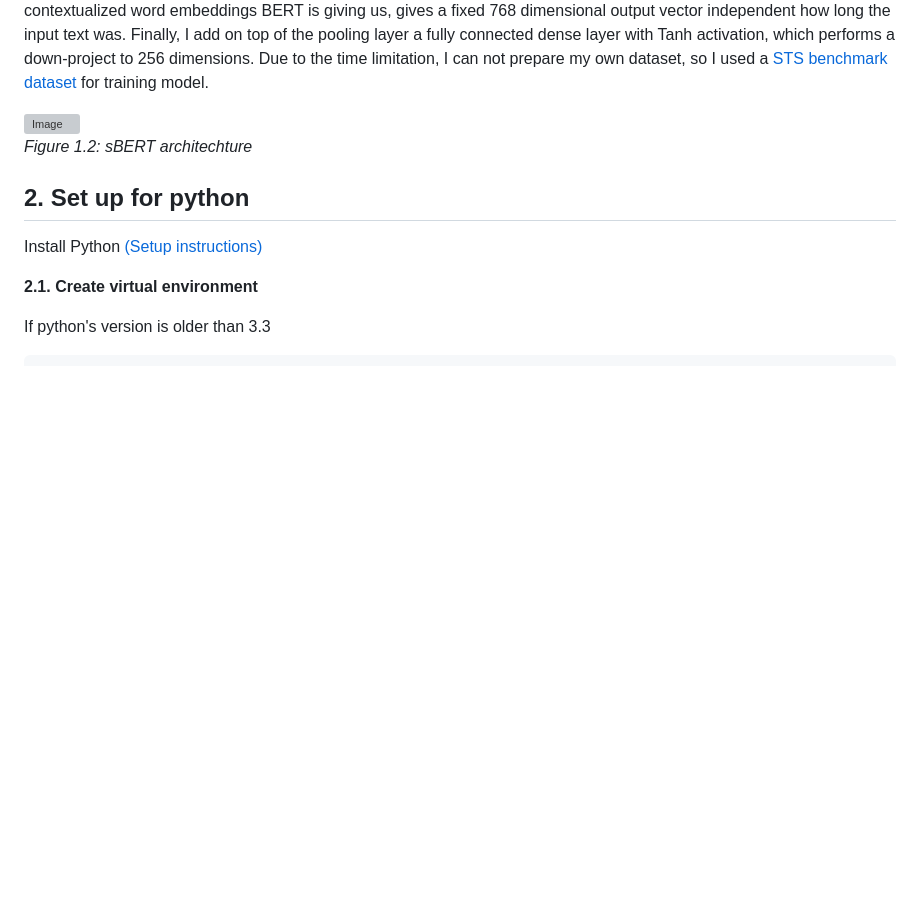
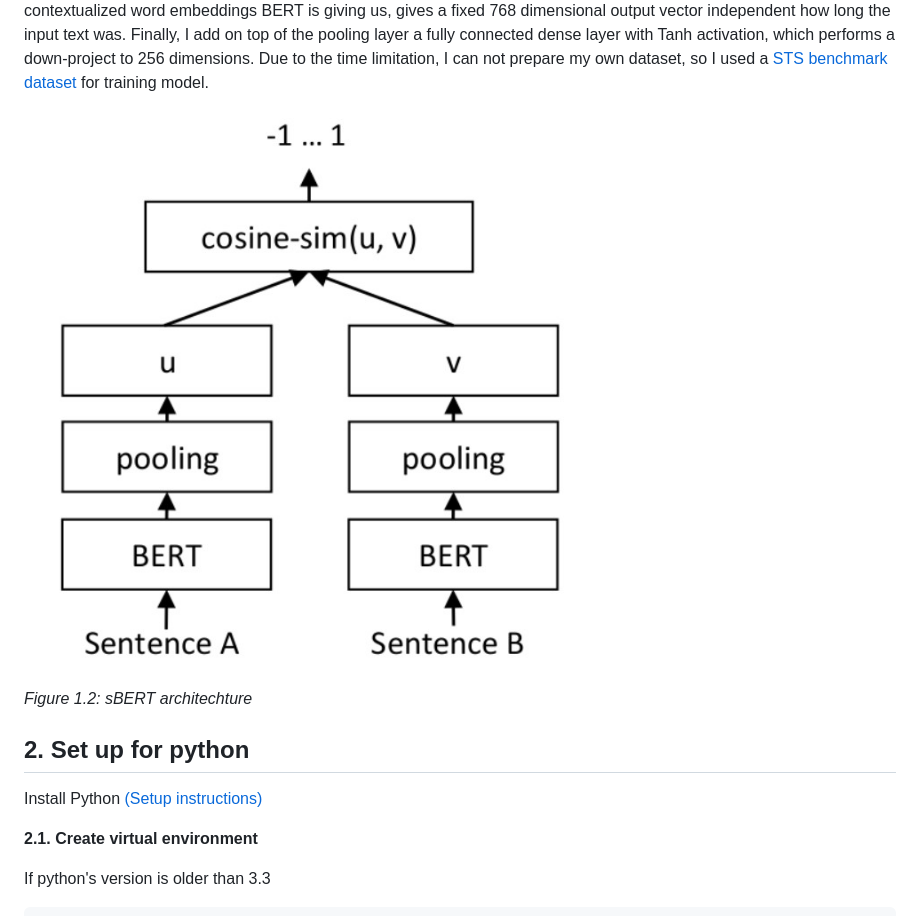
Before and after one commit to quandao21/DeltaCognition_Test, a Markdown page: README.md, the part around the change. GitHub-like rendering; blank space fills up the shorter version; grey boxes are pictures that could not be loaded.

Commit message:
Update README.md ver3

```diff
--- a/README.md
+++ b/README.md
@@ -16,7 +16,8 @@ In this project, my objective is to gather source material in the form of articl
 
 **sBERT**: To evaluating similarity between 2 sentences, I define an architechture as show below .For each sentence pair, I pass sentence A and sentence B through my network which yields the embeddings u und v. The similarity of these embeddings is computed using cosine similarity and the result is compared to the gold similarity score. For BERT layer, I load a pre-trained SentenceTransformer models _'bert-base-uncased'_ from [HuggingFace](https://huggingface.co/models?library=sentence-transformers). A pooling layer, average all contextualized word embeddings BERT is giving us, gives a fixed 768 dimensional output vector independent how long the input text was. Finally, I add on top of the pooling layer a fully connected dense layer with Tanh activation, which performs a down-project to 256 dimensions. Due to the time limitation, I can not prepare my own dataset, so I used a [STS benchmark dataset](http://ixa2.si.ehu.eus/stswiki/index.php/STSbenchmark) for training model.
 
-![Image](materials/sBERT.png)
+![Image](materials/sBERT.jpg)
+
 _Figure 1.2: sBERT architechture_
 
 ## 2. Set up for python
```
